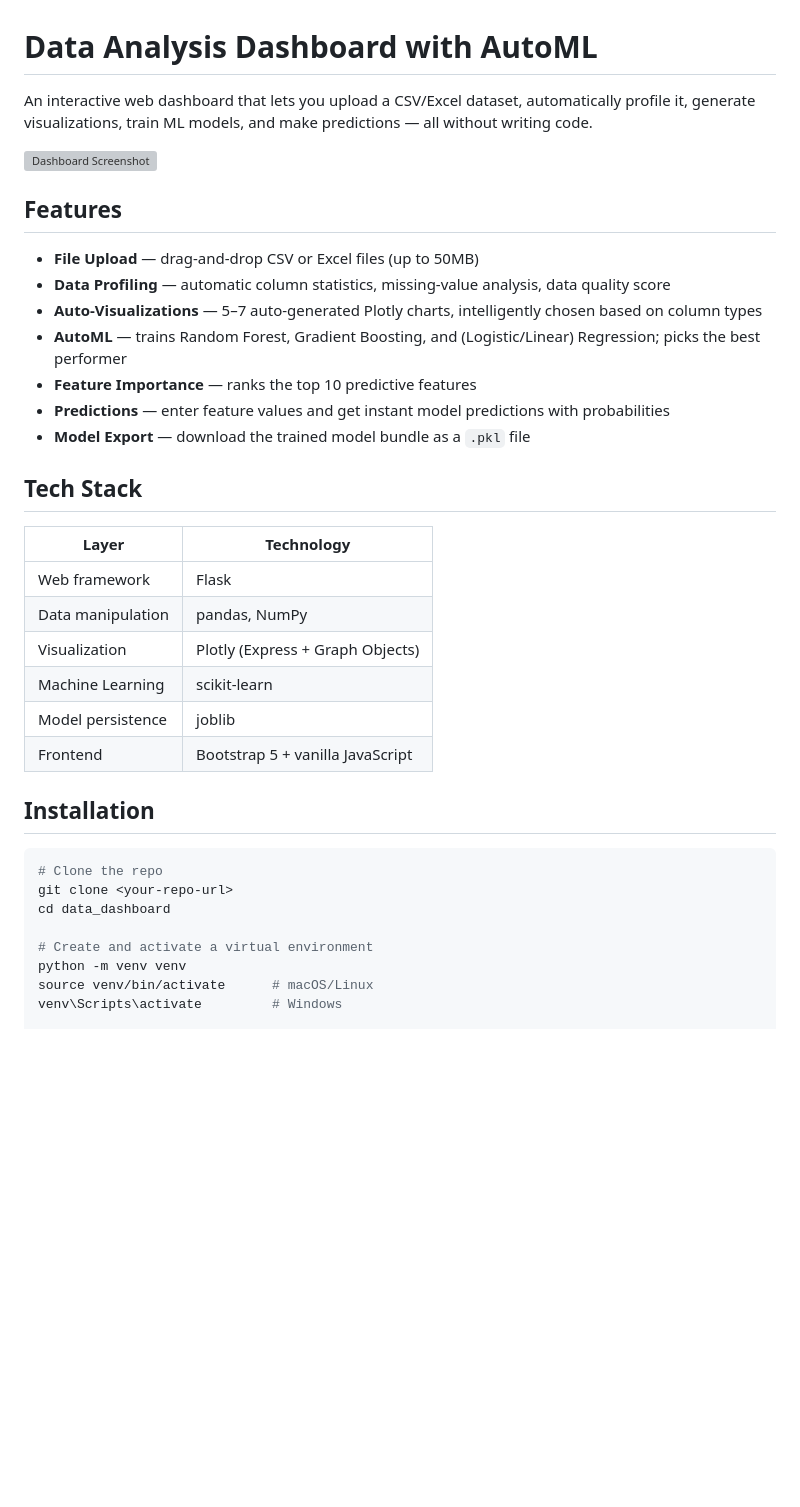
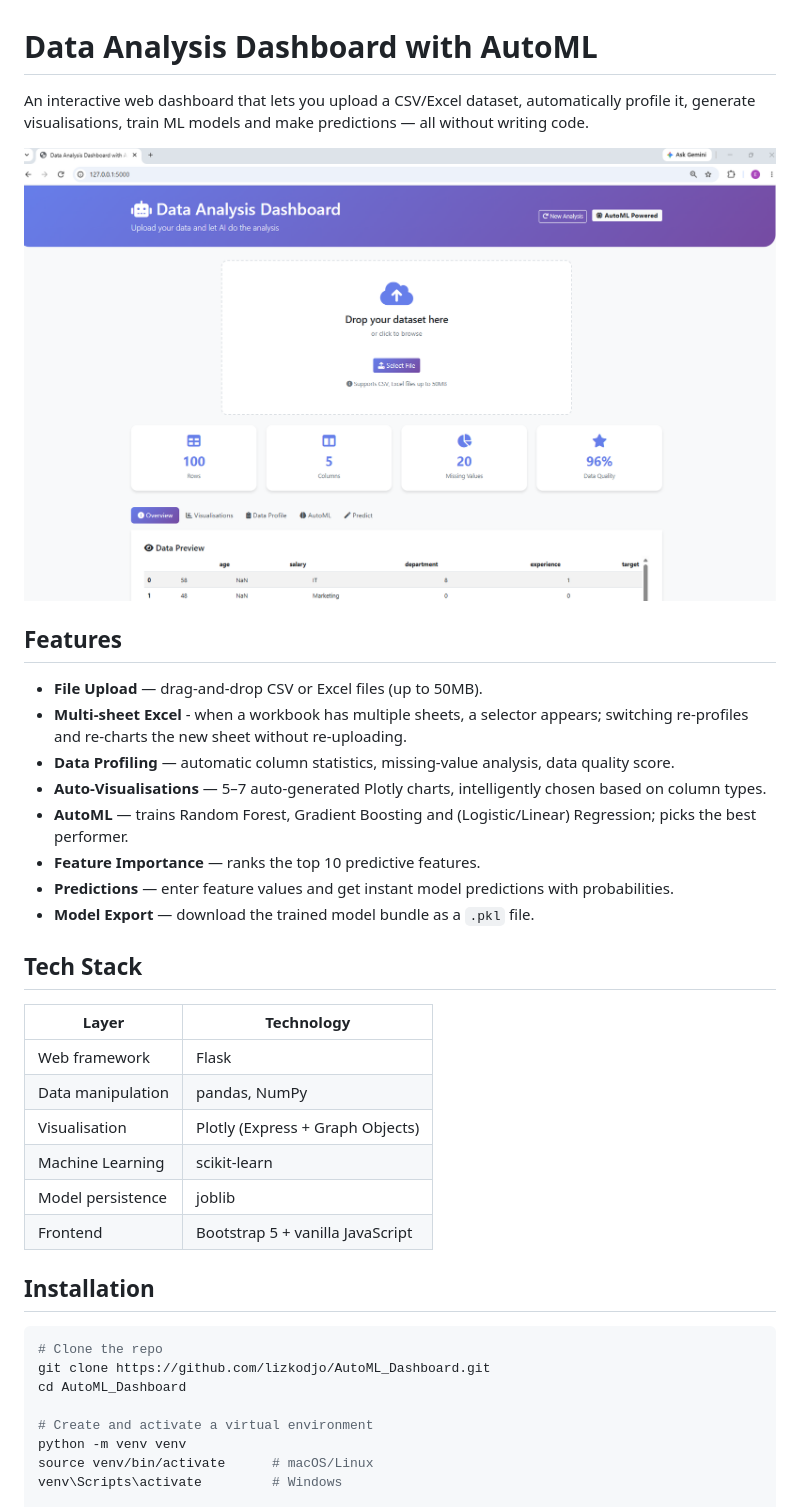
Before and after one commit to lizkodjo/AutoML_Dashboard, a Markdown page: README.md, the part around the change printed below. Rendered like a GitHub page; pictures changed too: images/dashboard.png (added); blank space fills up the shorter version; grey boxes are pictures that could not be loaded.

````diff
--- a/README.md
+++ b/README.md
@@ -1,18 +1,19 @@
 # Data Analysis Dashboard with AutoML
 
-An interactive web dashboard that lets you upload a CSV/Excel dataset, automatically profile it, generate visualizations, train ML models, and make predictions — all without writing code.
+An interactive web dashboard that lets you upload a CSV/Excel dataset, automatically profile it, generate visualisations, train ML models and make predictions — all without writing code.
 
-![Dashboard Screenshot](docs/screenshot.png)
+![Dashboard Screenshot](images/dashboard.png)
 
 ## Features
 
-- **File Upload** — drag-and-drop CSV or Excel files (up to 50MB)
-- **Data Profiling** — automatic column statistics, missing-value analysis, data quality score
-- **Auto-Visualizations** — 5–7 auto-generated Plotly charts, intelligently chosen based on column types
-- **AutoML** — trains Random Forest, Gradient Boosting, and (Logistic/Linear) Regression; picks the best performer
-- **Feature Importance** — ranks the top 10 predictive features
-- **Predictions** — enter feature values and get instant model predictions with probabilities
-- **Model Export** — download the trained model bundle as a `.pkl` file
+- **File Upload** — drag-and-drop CSV or Excel files (up to 50MB).
+- **Multi-sheet Excel** - when a workbook has multiple sheets, a selector appears; switching re-profiles and re-charts the new sheet without re-uploading.
+- **Data Profiling** — automatic column statistics, missing-value analysis, data quality score.
+- **Auto-Visualisations** — 5–7 auto-generated Plotly charts, intelligently chosen based on column types.
+- **AutoML** — trains Random Forest, Gradient Boosting and (Logistic/Linear) Regression; picks the best performer.
+- **Feature Importance** — ranks the top 10 predictive features.
+- **Predictions** — enter feature values and get instant model predictions with probabilities.
+- **Model Export** — download the trained model bundle as a `.pkl` file.
 
 ## Tech Stack
 
@@ -20,7 +21,7 @@ An interactive web dashboard that lets you upload a CSV/Excel dataset, automatic
 |---|---|
 | Web framework | Flask |
 | Data manipulation | pandas, NumPy |
-| Visualization | Plotly (Express + Graph Objects) |
+| Visualisation | Plotly (Express + Graph Objects) |
 | Machine Learning | scikit-learn |
 | Model persistence | joblib |
 | Frontend | Bootstrap 5 + vanilla JavaScript |
@@ -29,8 +30,8 @@ An interactive web dashboard that lets you upload a CSV/Excel dataset, automatic
 
 ```bash
 # Clone the repo
-git clone <your-repo-url>
-cd data_dashboard
+git clone https://github.com/lizkodjo/AutoML_Dashboard.git
+cd AutoML_Dashboard
 
 # Create and activate a virtual environment
 python -m venv venv
````
Also changed, not shown: other parts of README.md (+12 -8 lines), images/testResults.png (added), 13 other files.
